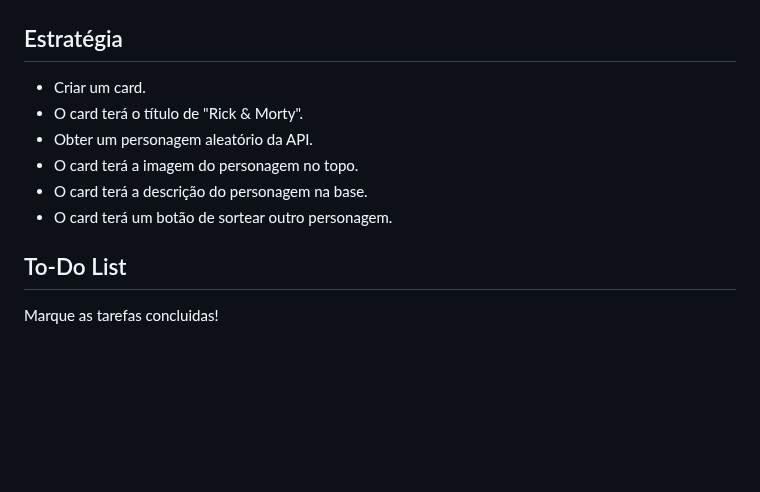
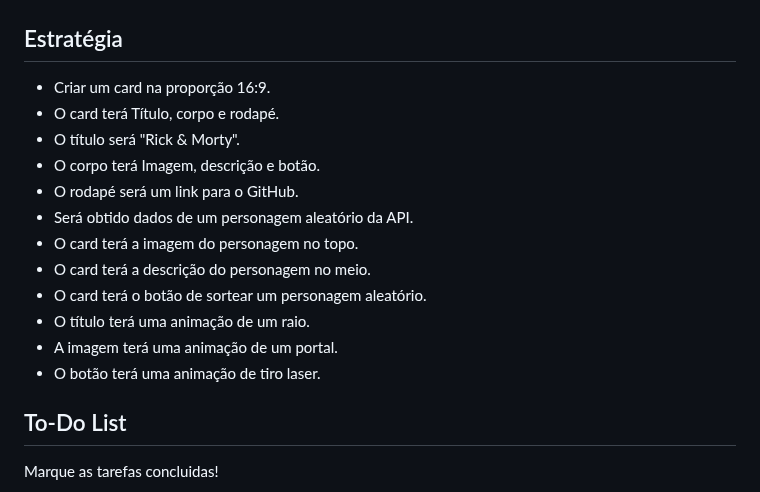
Before and after one commit to edulourenzo/rick_and_morty, a Markdown page: README.md, the part around the change. GitHub-like rendering; blank space fills up the shorter version.

Commit message:
Alterar lista de Estratégia do ReadMe

```diff
--- a/README.md
+++ b/README.md
@@ -54,12 +54,18 @@ As cores pincipais foram advindas da imagem "Portal" e se necessário cores adic
 
 ## Estratégia
 
-- Criar um card.
-- O card terá o título de "Rick & Morty".
-- Obter um personagem aleatório da API.
+- Criar um card na proporção 16:9.
+- O card terá Título, corpo e rodapé.
+- O título será "Rick & Morty".
+- O corpo terá Imagem, descrição e botão.
+- O rodapé será um link para o GitHub.
+- Será obtido dados de um personagem aleatório da API.
 - O card terá a imagem do personagem no topo.
-- O card terá a descrição do personagem na base.
-- O card terá um botão de sortear outro personagem.
+- O card terá a descrição do personagem no meio.
+- O card terá o botão de sortear um personagem aleatório.
+- O título terá uma animação de um raio.
+- A imagem terá uma animação de um portal.
+- O botão terá uma animação de tiro laser.
 
 ## To-Do List
 
```
